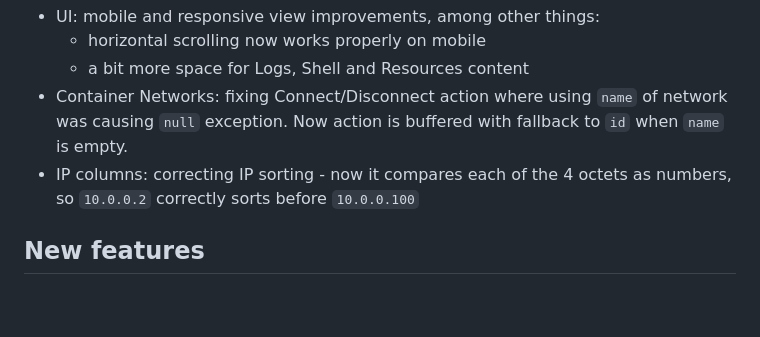
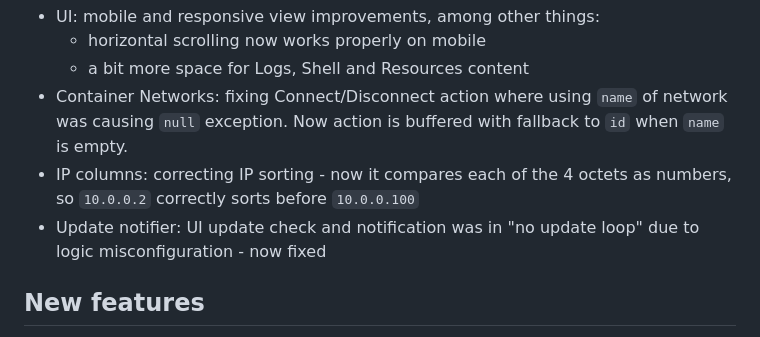
Before and after one commit to pbuzdygan/contiwatch, a Markdown page: CHANGELOG.md, the part around the change. GitHub-like rendering; blank space fills up the shorter version.

Commit message:
bugfix: UI update check and notification np update loop

````diff
--- a/CHANGELOG.md
+++ b/CHANGELOG.md
@@ -8,6 +8,7 @@
     - a bit more space for Logs, Shell and Resources content
 - Container Networks: fixing Connect/Disconnect action where using ```name``` of network was causing ```null``` exception. Now action is buffered with fallback to ```id``` when ```name``` is empty.
 - IP columns: correcting IP sorting - now it compares each of the 4 octets as numbers, so ```10.0.0.2``` correctly sorts before ```10.0.0.100```
+- Update notifier: UI update check and notification was in "no update loop" due to logic misconfiguration - now fixed
 
 ## New features
 - Containers: added Remove action (docker rm) - now possible to remove stopped container directly from UI.
````
